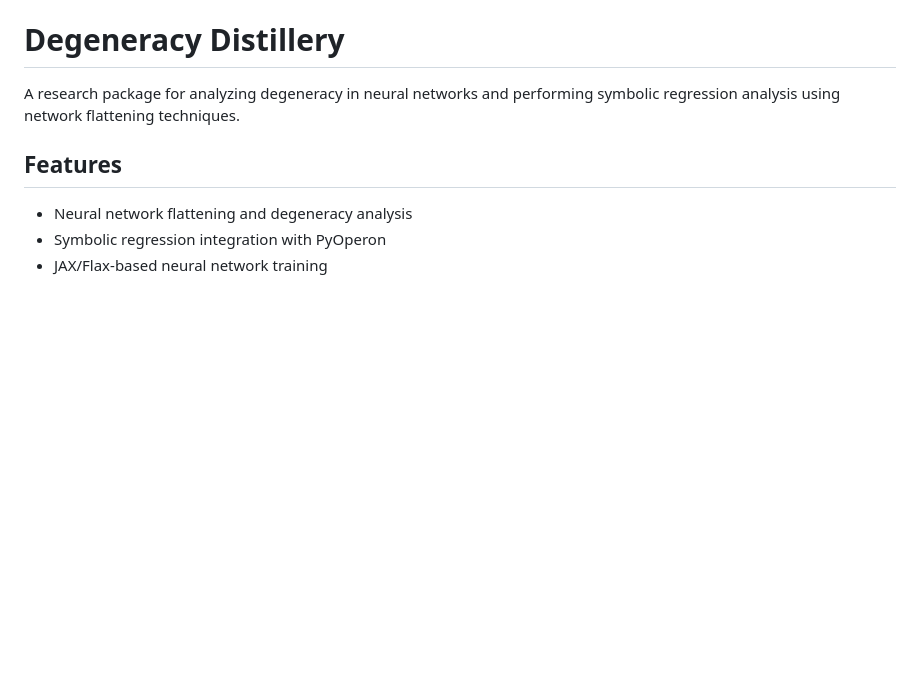
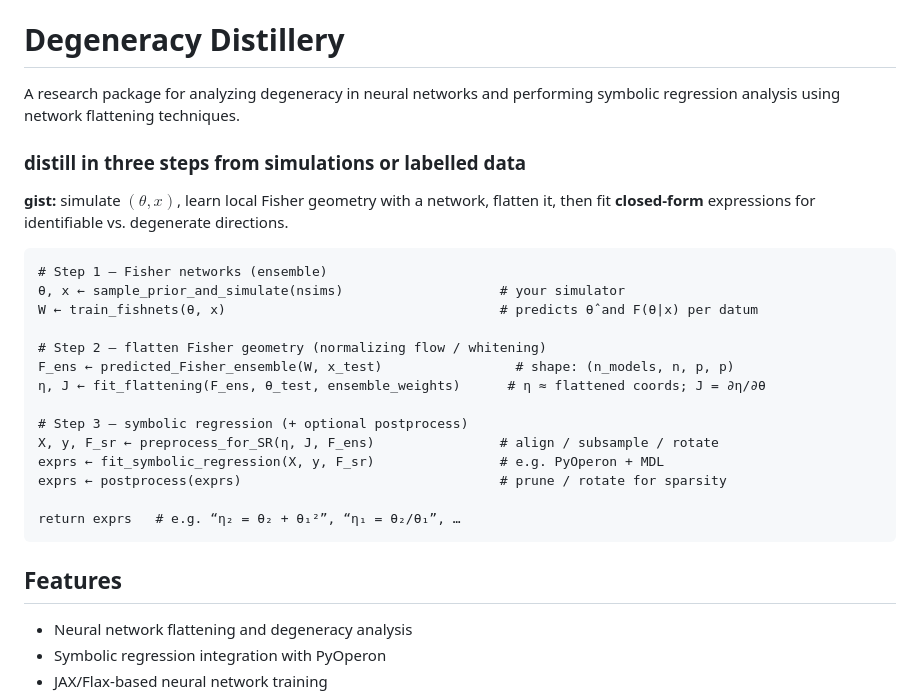
Before and after one commit to tlmakinen/degeneracy_distillery, a Markdown page: README.md, the part around the change. Drawn GitHub-style; blank space fills up the shorter version.

Commit message:
update readme docs

````diff
--- a/README.md
+++ b/README.md
@@ -1,6 +1,30 @@
 # Degeneracy Distillery
 
 A research package for analyzing degeneracy in neural networks and performing symbolic regression analysis using network flattening techniques.
+
+
+### distill in three steps from simulations or labelled data
+
+**gist:** simulate $(\theta, x)$, learn local Fisher geometry with a network, flatten it, then fit **closed-form** expressions for identifiable vs. degenerate directions.
+
+```@python
+# Step 1 — Fisher networks (ensemble)
+θ, x ← sample_prior_and_simulate(nsims)                    # your simulator
+W ← train_fishnets(θ, x)                                   # predicts θ̂ and F(θ|x) per datum
+
+# Step 2 — flatten Fisher geometry (normalizing flow / whitening)
+F_ens ← predicted_Fisher_ensemble(W, x_test)                 # shape: (n_models, n, p, p)
+η, J ← fit_flattening(F_ens, θ_test, ensemble_weights)      # η ≈ flattened coords; J = ∂η/∂θ
+
+# Step 3 — symbolic regression (+ optional postprocess)
+X, y, F_sr ← preprocess_for_SR(η, J, F_ens)                # align / subsample / rotate
+exprs ← fit_symbolic_regression(X, y, F_sr)                # e.g. PyOperon + MDL
+exprs ← postprocess(exprs)                                 # prune / rotate for sparsity
+
+return exprs   # e.g. “η₂ = θ₂ + θ₁²”, “η₁ = θ₂/θ₁”, …
+```
+
+
 
 ## Features
 
````
